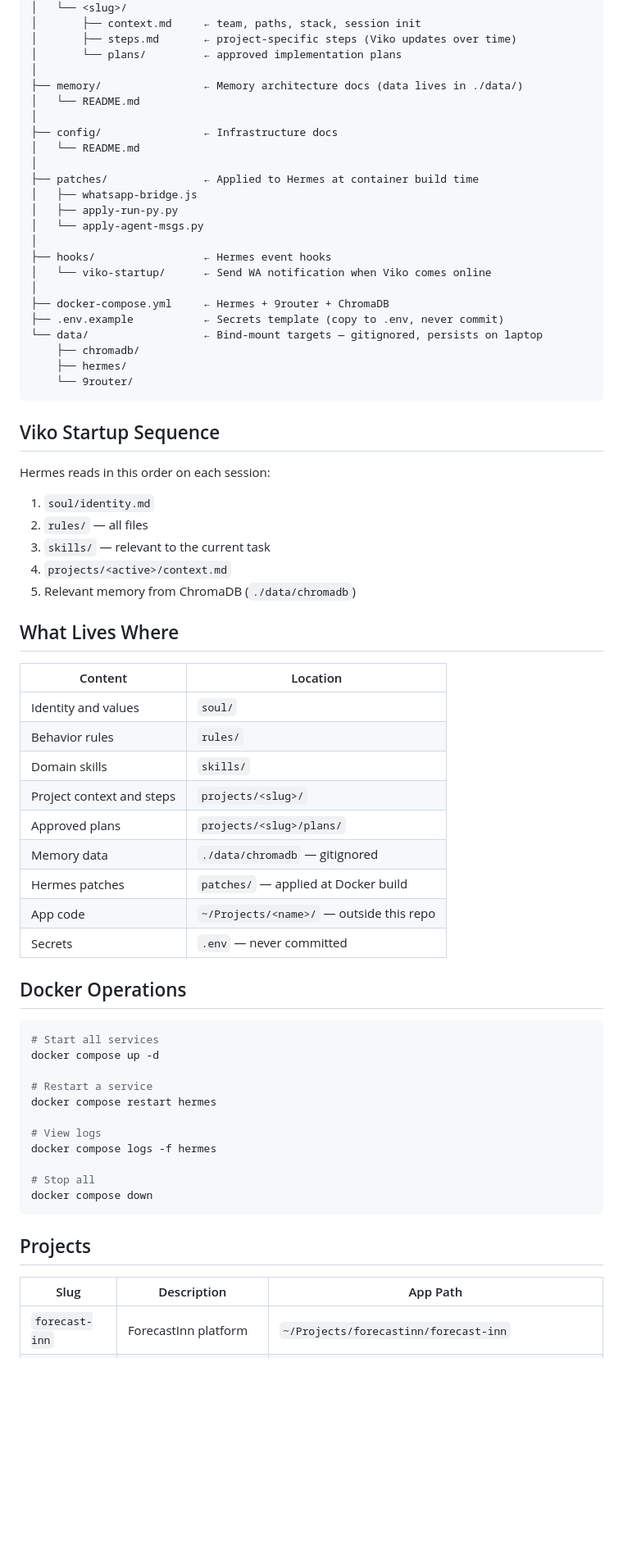
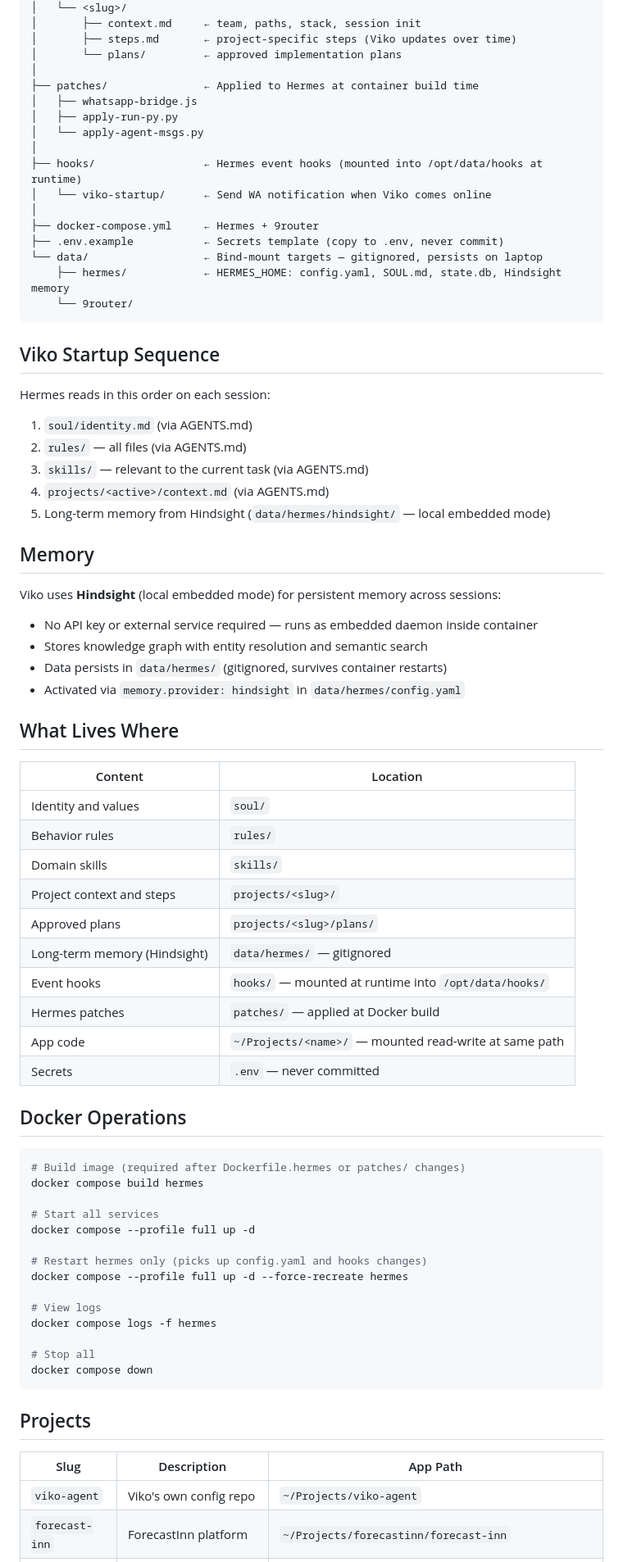
Before and after one commit to viko-nexus/viko-agent, a Markdown page: CLAUDE.md, the part around the change. Shown at 82% size. Drawn GitHub-style; blank space fills up the shorter version.

Commit message:
docs: update CLAUDE.md — Hindsight memory, hooks mount, remove ChromaDB
Co-Authored-By: Claude Sonnet 4.6 <noreply@anthropic.com>

````diff
--- a/CLAUDE.md
+++ b/CLAUDE.md
@@ -38,36 +38,37 @@ viko-agent/
 │       ├── steps.md       ← project-specific steps (Viko updates over time)
 │       └── plans/         ← approved implementation plans
 │
-├── memory/                ← Memory architecture docs (data lives in ./data/)
-│   └── README.md
-│
-├── config/                ← Infrastructure docs
-│   └── README.md
-│
 ├── patches/               ← Applied to Hermes at container build time
 │   ├── whatsapp-bridge.js
 │   ├── apply-run-py.py
 │   └── apply-agent-msgs.py
 │
-├── hooks/                 ← Hermes event hooks
+├── hooks/                 ← Hermes event hooks (mounted into /opt/data/hooks at runtime)
 │   └── viko-startup/      ← Send WA notification when Viko comes online
 │
-├── docker-compose.yml     ← Hermes + 9router + ChromaDB
+├── docker-compose.yml     ← Hermes + 9router
 ├── .env.example           ← Secrets template (copy to .env, never commit)
 └── data/                  ← Bind-mount targets — gitignored, persists on laptop
-    ├── chromadb/
-    ├── hermes/
+    ├── hermes/            ← HERMES_HOME: config.yaml, SOUL.md, state.db, Hindsight memory
     └── 9router/
 ```
 
 ## Viko Startup Sequence
 
 Hermes reads in this order on each session:
-1. `soul/identity.md`
-2. `rules/` — all files
-3. `skills/` — relevant to the current task
-4. `projects/<active>/context.md`
-5. Relevant memory from ChromaDB (`./data/chromadb`)
+1. `soul/identity.md` (via AGENTS.md)
+2. `rules/` — all files (via AGENTS.md)
+3. `skills/` — relevant to the current task (via AGENTS.md)
+4. `projects/<active>/context.md` (via AGENTS.md)
+5. Long-term memory from Hindsight (`data/hermes/hindsight/` — local embedded mode)
+
+## Memory
+
+Viko uses **Hindsight** (local embedded mode) for persistent memory across sessions:
+- No API key or external service required — runs as embedded daemon inside container
+- Stores knowledge graph with entity resolution and semantic search
+- Data persists in `data/hermes/` (gitignored, survives container restarts)
+- Activated via `memory.provider: hindsight` in `data/hermes/config.yaml`
 
 ## What Lives Where
 
@@ -78,19 +79,23 @@ Hermes reads in this order on each session:
 | Domain skills | `skills/` |
 | Project context and steps | `projects/<slug>/` |
 | Approved plans | `projects/<slug>/plans/` |
-| Memory data | `./data/chromadb` — gitignored |
+| Long-term memory (Hindsight) | `data/hermes/` — gitignored |
+| Event hooks | `hooks/` — mounted at runtime into `/opt/data/hooks/` |
 | Hermes patches | `patches/` — applied at Docker build |
-| App code | `~/Projects/<name>/` — outside this repo |
+| App code | `~/Projects/<name>/` — mounted read-write at same path |
 | Secrets | `.env` — never committed |
 
 ## Docker Operations
 
 ```bash
+# Build image (required after Dockerfile.hermes or patches/ changes)
+docker compose build hermes
+
 # Start all services
-docker compose up -d
+docker compose --profile full up -d
 
-# Restart a service
-docker compose restart hermes
+# Restart hermes only (picks up config.yaml and hooks changes)
+docker compose --profile full up -d --force-recreate hermes
 
 # View logs
 docker compose logs -f hermes
@@ -103,6 +108,7 @@ docker compose down
 
 | Slug | Description | App Path |
 |------|-------------|----------|
+| `viko-agent` | Viko's own config repo | `~/Projects/viko-agent` |
 | `forecast-inn` | ForecastInn platform | `~/Projects/forecastinn/forecast-inn` |
 | `forecast-crm` | ForecastInn CRM | `~/Projects/forecastinn/forecast-crm` |
 | `luxso` | Luxso Executive Dashboard | `~/Projects/forecastinn/clients/Luxso-executive-dashboard` |
````
